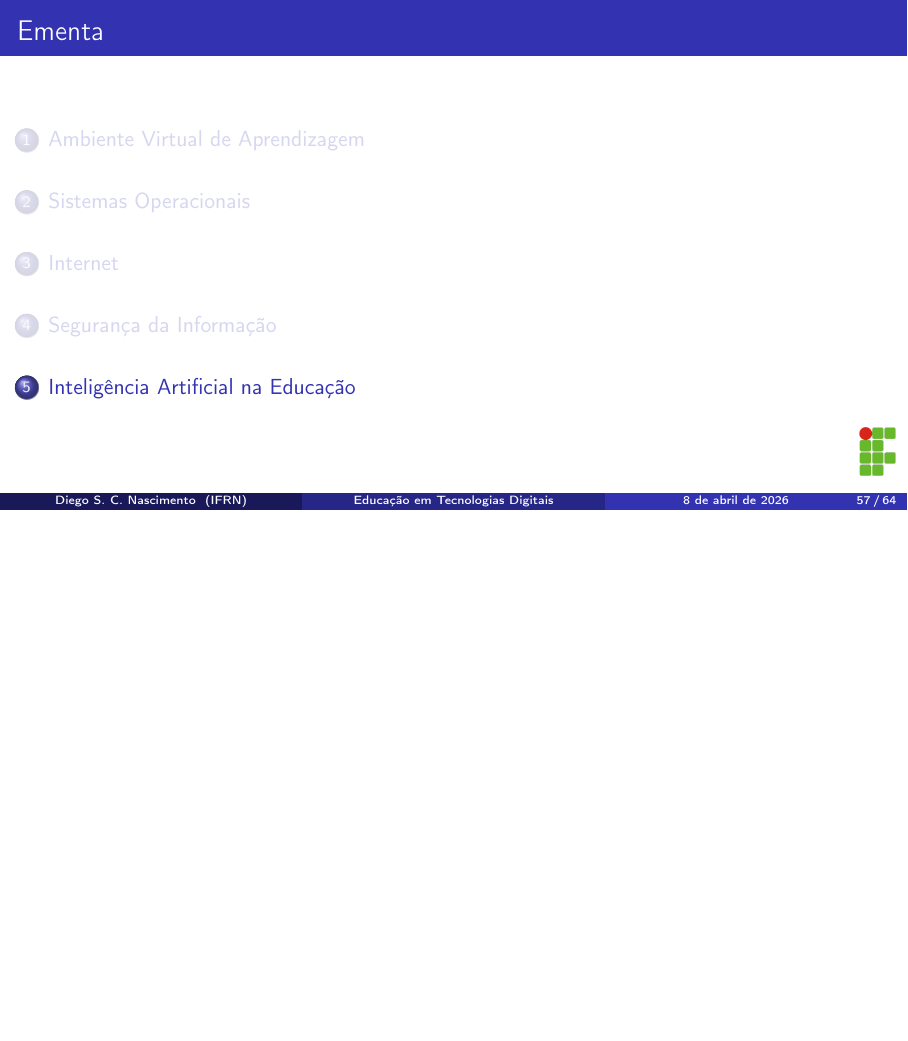
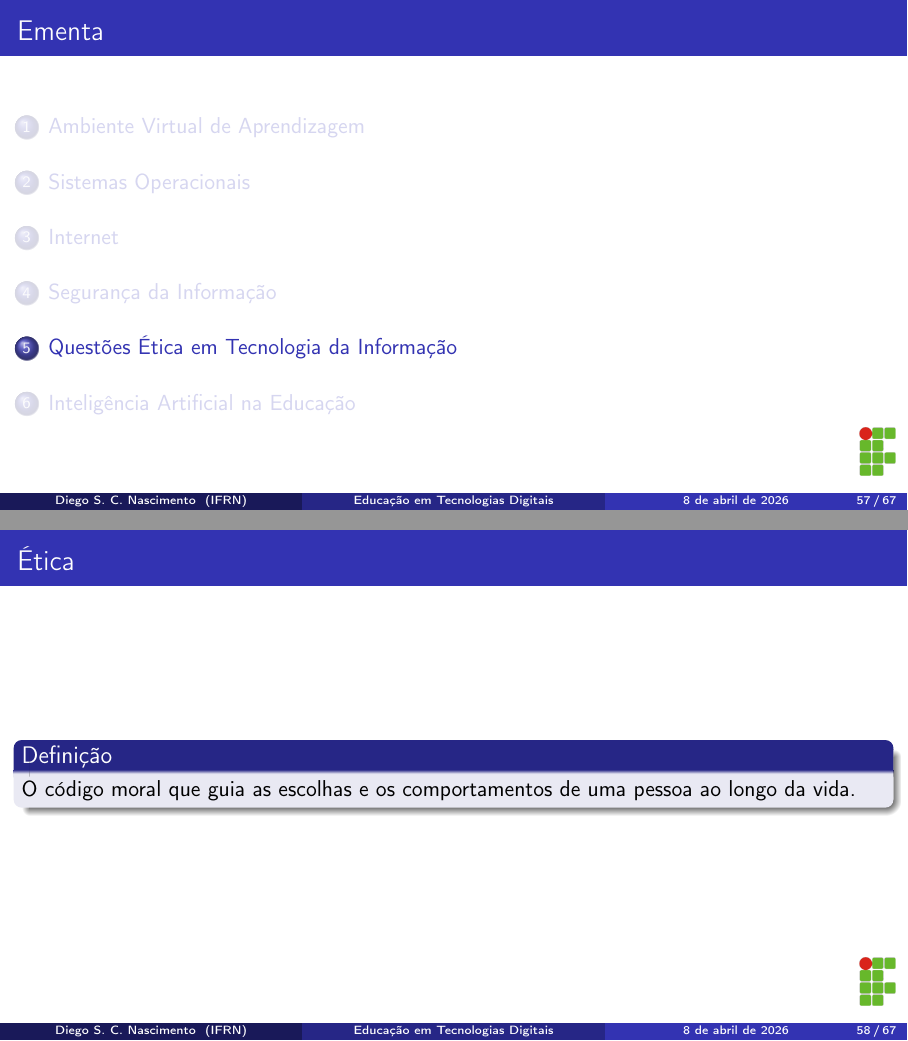
Before and after one commit to diegosilveiracn/slides_educacao_tecnologias_digitais, LaTeX slides (documento.tex): page 57 of 64 before the commit and pages 57 and 58 of 67 after it, the two joined at a grey line, the shorter picture padded with empty space. Compiled offline with pdfLaTeX.

Commit message:
Incluindo a seção de Questões éticas em Tecnologia da Informação, e incluindo a ferramenta notebooklm como ferramenta de ia generativa.

```diff
--- a/documento.tex
+++ b/documento.tex
@@ -714,6 +714,29 @@ diego.nascimento@ifrn.edu.br
 	\end{itemize}
 \end{frame}
 
+\section{Questões Ética em Tecnologia da Informação}
+
+\begin{frame}
+	\frametitle{Ética}
+
+	\begin{block}{Definição}
+		O código moral que guia as escolhas e os comportamentos de uma pessoa ao longo da vida.
+	\end{block}
+\end{frame}
+
+
+\begin{frame}
+	\frametitle{Algumas Questões}
+
+	\begin{itemize}
+		\item Uso indevido de informações pessoais;
+		\item Desinformação e Deep Fakes;
+		\item Tecnologia Autônoma;
+		\item Autoria de conteúdos; e
+		\item Impacto ambiental.
+	\end{itemize}
+\end{frame}
+
 \section{Inteligência Artificial na Educação}
 
 \begin{frame}
```
Also changed, not shown: documento.pdf, documento.tex (5 more changed lines).
